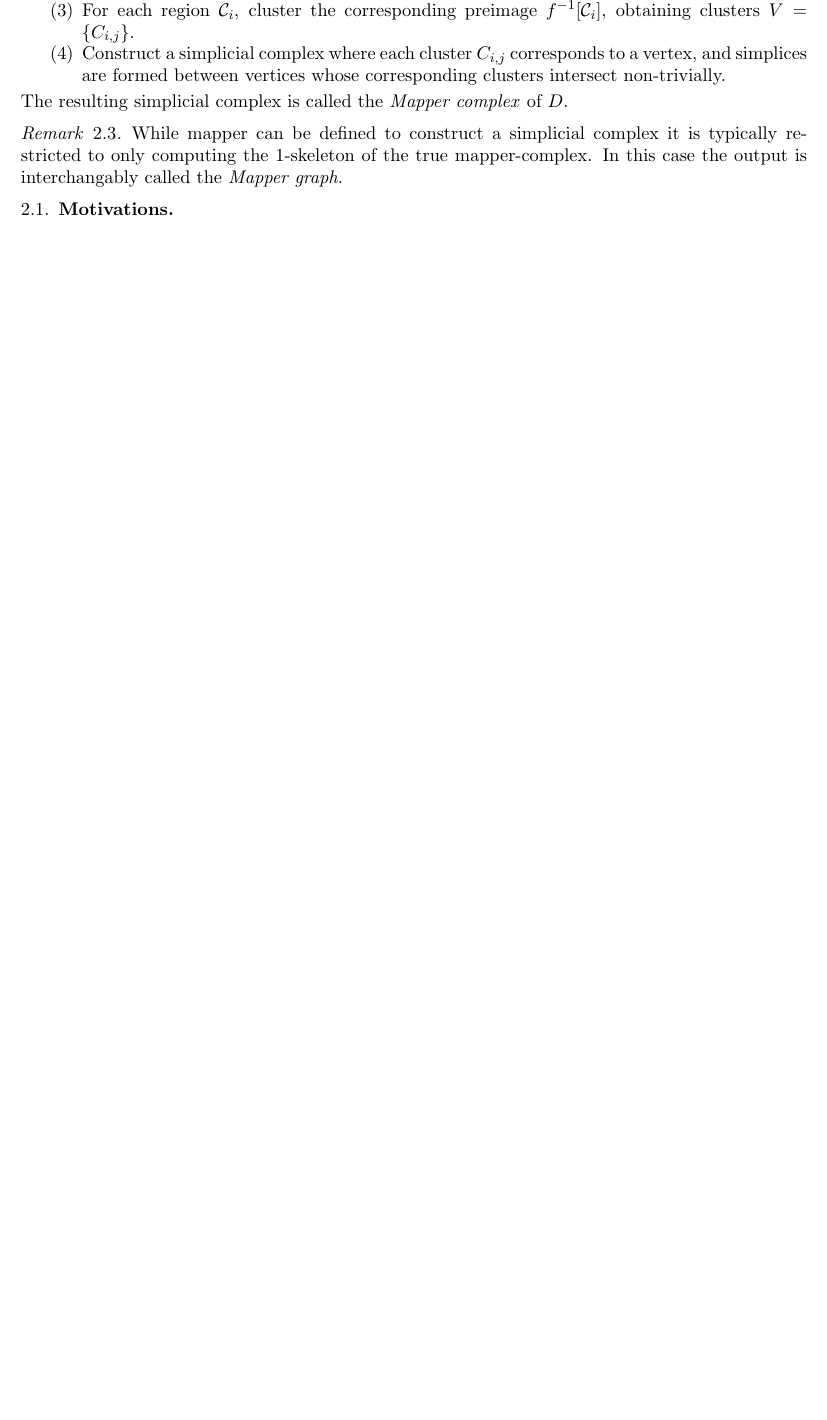
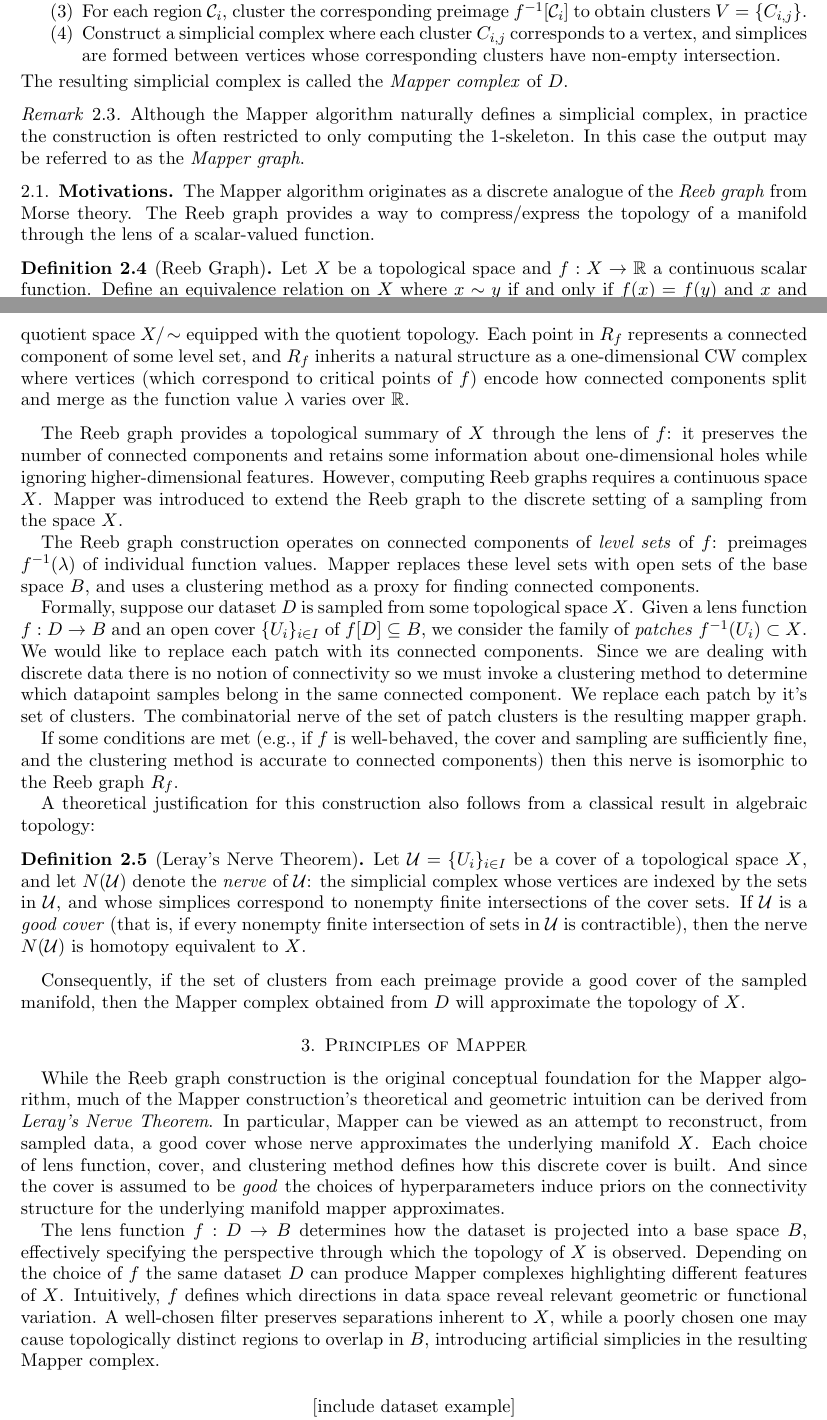
Before and after one commit to gergill/shinymappeR, a LaTeX paper (paper/main.tex, which reads paper/sections/2_mapper.tex, paper/sections/3_principles.tex): part of page 2 of 3 before the commit and two parts of pages 2 and 3 of 5 after it, the two joined at a grey line, cut so that both start at the same text, the shorter picture padded with empty space. Compiled offline with pdfLaTeX.

Commit message:
paper: initial section 2 and 3

```diff
--- a/paper/main.tex
+++ b/paper/main.tex
@@ -61,6 +61,12 @@
 \section{The Mapper Algorithm}
 
 \input{./sections/2_mapper.tex}
+
+\section{Principles of Mapper}
+
+\input{./sections/3_principles.tex}
+
+
 \newpage
 
 
--- a/paper/sections/2_mapper.tex
+++ b/paper/sections/2_mapper.tex
@@ -72,18 +73,76 @@ For a fixed choice of parameters in $\mathcal{H}$, the algorithm proceeds as fol
   \item Apply the covering scheme to $f[D]$ to produce a collection of regions
   $\{ \mathcal{C}_i \} \subseteq B$.
   \item For each region $\mathcal{C}_i$, cluster the corresponding preimage
-  $f^{-1}[\mathcal{C}_i]$, obtaining clusters $V = \{ C_{i,j} \}$.
+  $f^{-1}[\mathcal{C}_i]$ to obtain clusters $V = \{ C_{i,j} \}$.
   \item Construct a simplicial complex where each cluster $C_{i,j}$ corresponds
   to a vertex, and simplices are formed between vertices whose corresponding clusters
-  intersect non-trivially.
+  have non-empty intersection.
 \end{enumerate}
 The resulting simplicial complex is called the \emph{Mapper complex} of $D$.
 \end{definition}
 
 \begin{remark}
-  While mapper can be defined to construct a simplicial complex it is typically
-  restricted to only computing the 1-skeleton of the true mapper-complex. In
-  this case the output is interchangably called the \emph{Mapper graph}.
+  Although the Mapper algorithm naturally defines a simplicial complex,
+  in practice the construction is often restricted to only computing the
+  1-skeleton. In this case the output may be referred to as the \emph{Mapper graph}.
 \end{remark}
 
 \subsection{Motivations}
+
+The Mapper algorithm originates as a discrete analogue of the \emph{Reeb graph}
+from Morse theory. The Reeb graph provides a way to compress/express the topology
+of a manifold through the lens of a scalar-valued function.
+
+\begin{definition}[Reeb Graph]
+Let $X$ be a topological space and $f : X \to \mathbb{R}$ a continuous scalar function.
+Define an equivalence relation on $X$ where $x \sim y$ if and only if
+$f(x) = f(y)$ and $x$ and $y$ belong to the same connected component of the
+level set $f^{-1}(f(x))$. The \emph{Reeb graph} $R_f$ is the quotient space
+$X / \!\sim$ equipped with the quotient topology. Each point in $R_f$ represents
+a connected component of some level set, and $R_f$ inherits a natural structure
+as a one-dimensional CW complex where vertices (which correspond to critical points of $f$)
+encode how connected components split and merge as the function value
+$\lambda$ varies over $\mathbb{R}$.
+\end{definition}
+
+The Reeb graph provides a topological summary of $X$ through the lens of $f$:
+it preserves the number of connected components and retains some information
+about one-dimensional holes while ignoring higher-dimensional features. However,
+computing Reeb graphs requires a continuous space $X$. Mapper was introduced
+to extend the Reeb graph to the discrete setting of a sampling from the space $X$.
+
+The Reeb graph construction operates on connected components of
+\emph{level sets} of $f$: preimages $f^{-1}(\lambda)$ of individual function
+values. Mapper replaces these level sets with open sets of the base space $B$,
+and uses a clustering method as a proxy for finding connected components.
+
+Formally, suppose our dataset $D$ is sampled from some topological space $X$.
+Given a lens function $f: D \rightarrow B$ and an open cover
+$\{ U_i \}_{i \in I}$ of $f[D] \subseteq B$, we consider the family of \emph{patches}
+$f^{-1}(U_i) \subset X$. We would like to replace each patch with its
+connected components. Since we are dealing with discrete data there
+is no notion of connectivity so we must invoke a clustering method
+to determine which datapoint samples belong in the same connected component.
+We replace each patch by it's set of clusters. The combinatorial
+nerve of the set of patch clusters is the resulting mapper graph.
+
+If some conditions are met (e.g., if $f$ is
+well-behaved, the cover and sampling are sufficiently fine, and the clustering
+method is accurate to connected components) then this nerve is isomorphic to the Reeb
+graph $R_f$.
+
+A theoretical justification for this construction also follows from a classical result
+in algebraic topology:
+
+\begin{definition}[Leray's Nerve Theorem]
+Let $\mathcal{U} = \{ U_i \}_{i \in I}$ be a cover of a topological space $X$,
+and let $N(\mathcal{U})$ denote the \emph{nerve} of $\mathcal{U}$: the simplicial complex
+whose vertices are indexed by the sets in $\mathcal{U}$, and whose simplices correspond
+to nonempty finite intersections of the cover sets. If $\mathcal{U}$ is a \emph{good cover}
+(that is, if every nonempty finite intersection of sets in $\mathcal{U}$ is contractible),
+then the nerve $N(\mathcal{U})$ is homotopy equivalent to $X$.
+\end{definition}
+
+Consequently, if the set of clusters from each preimage provide a good cover
+of the sampled manifold, then the Mapper complex obtained from $D$ will approximate
+the topology of $X$.
--- /dev/null
+++ b/paper/sections/3_principles.tex
@@ -0,0 +1,20 @@
+While the Reeb graph construction is the original conceptual foundation for the Mapper
+algorithm, much of the Mapper construction's theoretical and geometric intuition
+can be derived from \emph{Leray’s Nerve Theorem}. In particular, Mapper can be viewed
+as an attempt to reconstruct, from sampled data, a good cover whose nerve
+approximates the underlying manifold $X$. Each choice of lens function, cover,
+and clustering method defines how this discrete cover is built. And since
+the cover is assumed to be \emph{good} the choices of hyperparameters induce priors on the
+connectivity structure for the underlying manifold mapper approximates.
+
+The lens function $f : D \rightarrow B$ determines how the dataset is projected
+into a base space $B$, effectively specifying the perspective through which
+the topology of $X$ is observed. Depending on the choice of $f$
+the same dataset $D$ can produce Mapper complexes highlighting different features
+of $X$. Intuitively, $f$ defines which directions in data space reveal relevant
+geometric or functional variation. A well-chosen filter preserves separations
+inherent to $X$, while a poorly chosen one may cause topologically distinct
+regions to overlap in $B$, introducing artificial simplicies in the resulting Mapper
+complex.
+
+$$\text{[include dataset example]}$$
```
Also changed, not shown: paper/sections/1_introduction.tex (+3 -3 lines), paper/sections/2_mapper.tex (3 more changed lines), paper/sections/3_principles.tex (40 more changed lines).
